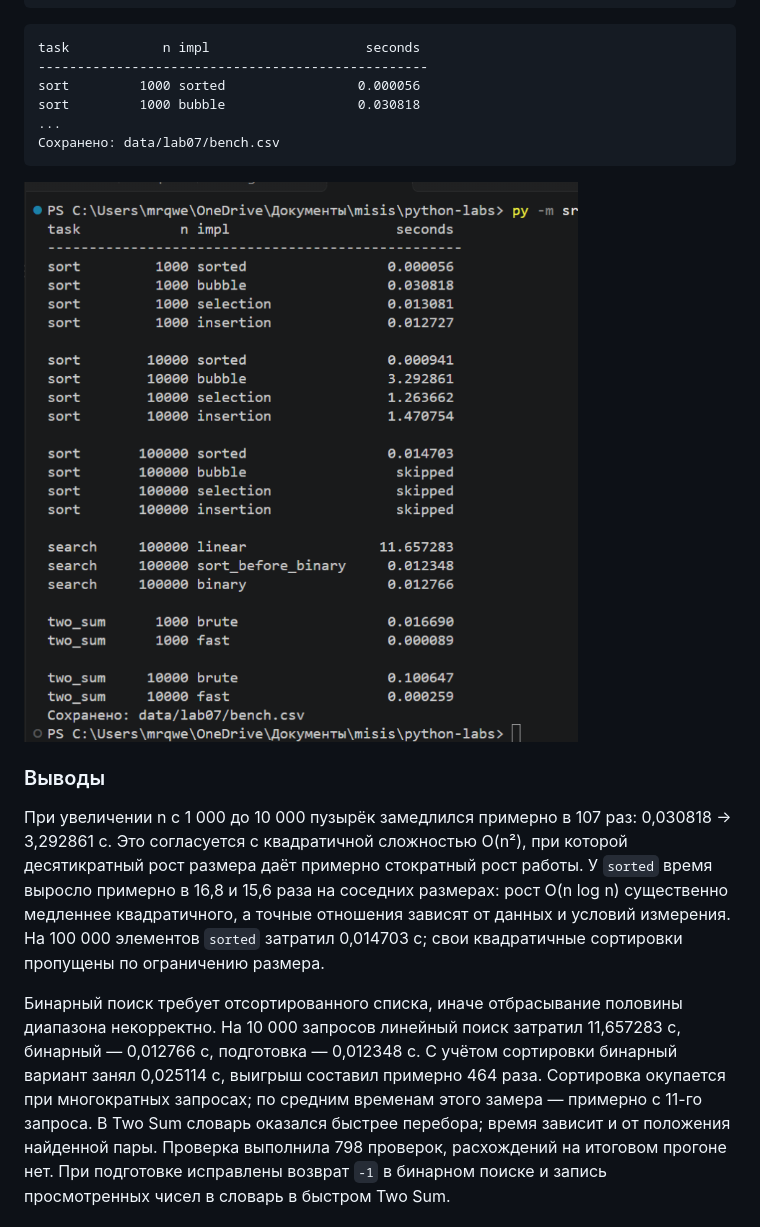
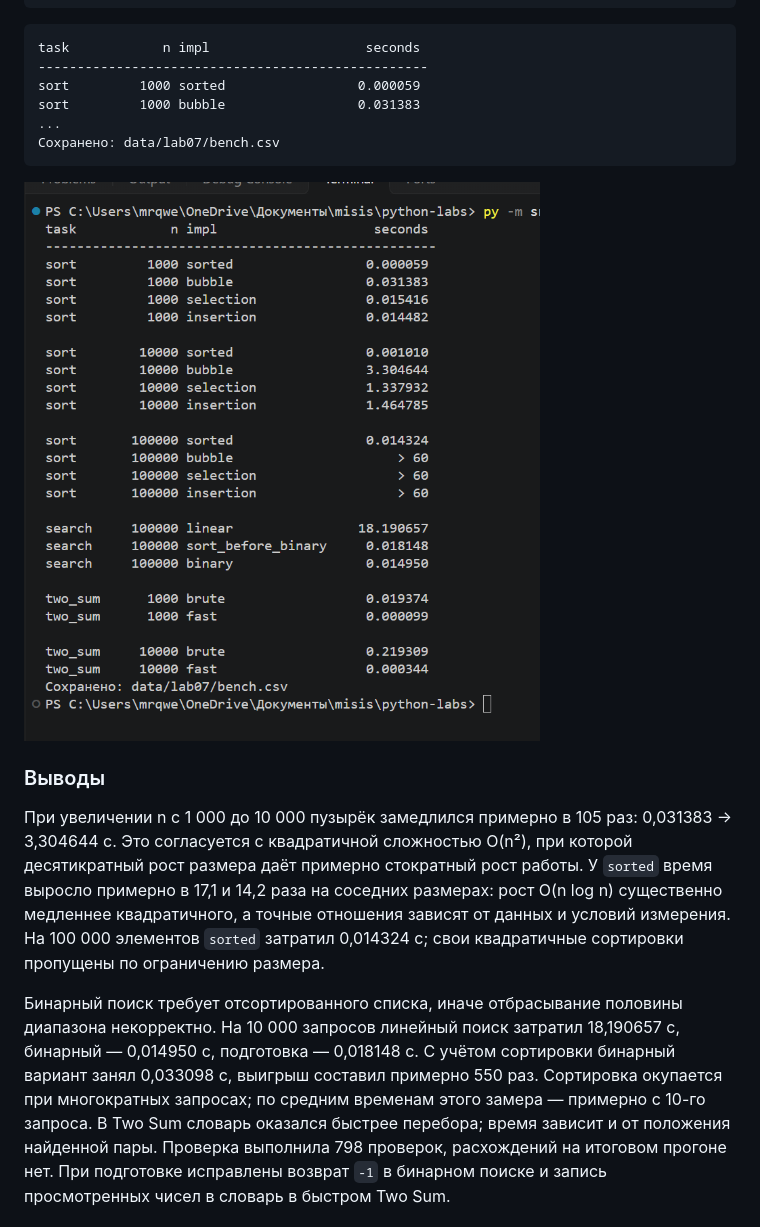
Before and after one commit to zeiroo/python_labs, a Markdown page: README.md, the part around the change. GitHub-like rendering; pictures changed too: images/lab07/image_bench.png.

````diff
--- a/README.md
+++ b/README.md
@@ -89,8 +89,8 @@ py -m src.lab07.bench
 ```text
 task            n impl                    seconds
 --------------------------------------------------
-sort         1000 sorted                 0.000056
-sort         1000 bubble                 0.030818
+sort         1000 sorted                 0.000059
+sort         1000 bubble                 0.031383
 ...
 Сохранено: data/lab07/bench.csv
 ```
@@ -99,20 +99,20 @@ sort         1000 bubble                 0.030818
 
 ### Выводы
 
-При увеличении n с 1 000 до 10 000 пузырёк замедлился примерно в 107 раз:
-0,030818 → 3,292861 с. Это согласуется с квадратичной сложностью O(n²),
+При увеличении n с 1 000 до 10 000 пузырёк замедлился примерно в 105 раз:
+0,031383 → 3,304644 с. Это согласуется с квадратичной сложностью O(n²),
 при которой десятикратный рост размера даёт примерно стократный рост работы.
-У `sorted` время выросло примерно в 16,8 и 15,6 раза на соседних размерах:
+У `sorted` время выросло примерно в 17,1 и 14,2 раза на соседних размерах:
 рост O(n log n) существенно медленнее квадратичного, а точные отношения зависят
-от данных и условий измерения. На 100 000 элементов `sorted` затратил 0,014703 с;
+от данных и условий измерения. На 100 000 элементов `sorted` затратил 0,014324 с;
 свои квадратичные сортировки пропущены по ограничению размера.
 
 Бинарный поиск требует отсортированного списка, иначе отбрасывание половины
-диапазона некорректно. На 10 000 запросов линейный поиск затратил 11,657283 с,
-бинарный — 0,012766 с, подготовка — 0,012348 с. С учётом сортировки бинарный
-вариант занял 0,025114 с, выигрыш составил примерно 464 раза.
+диапазона некорректно. На 10 000 запросов линейный поиск затратил 18,190657 с,
+бинарный — 0,014950 с, подготовка — 0,018148 с. С учётом сортировки бинарный
+вариант занял 0,033098 с, выигрыш составил примерно 550 раз.
 Сортировка окупается при многократных запросах; по средним временам этого замера —
-примерно с 11-го запроса. В Two Sum словарь оказался быстрее перебора;
+примерно с 10-го запроса. В Two Sum словарь оказался быстрее перебора;
 время зависит и от положения найденной пары. Проверка выполнила 798 проверок,
 расхождений на итоговом прогоне нет. При подготовке исправлены возврат `-1`
 в бинарном поиске и запись просмотренных чисел в словарь в быстром Two Sum.
````
Also changed, not shown: src/lab07/README.md (+10 -10 lines), 1 other file.
